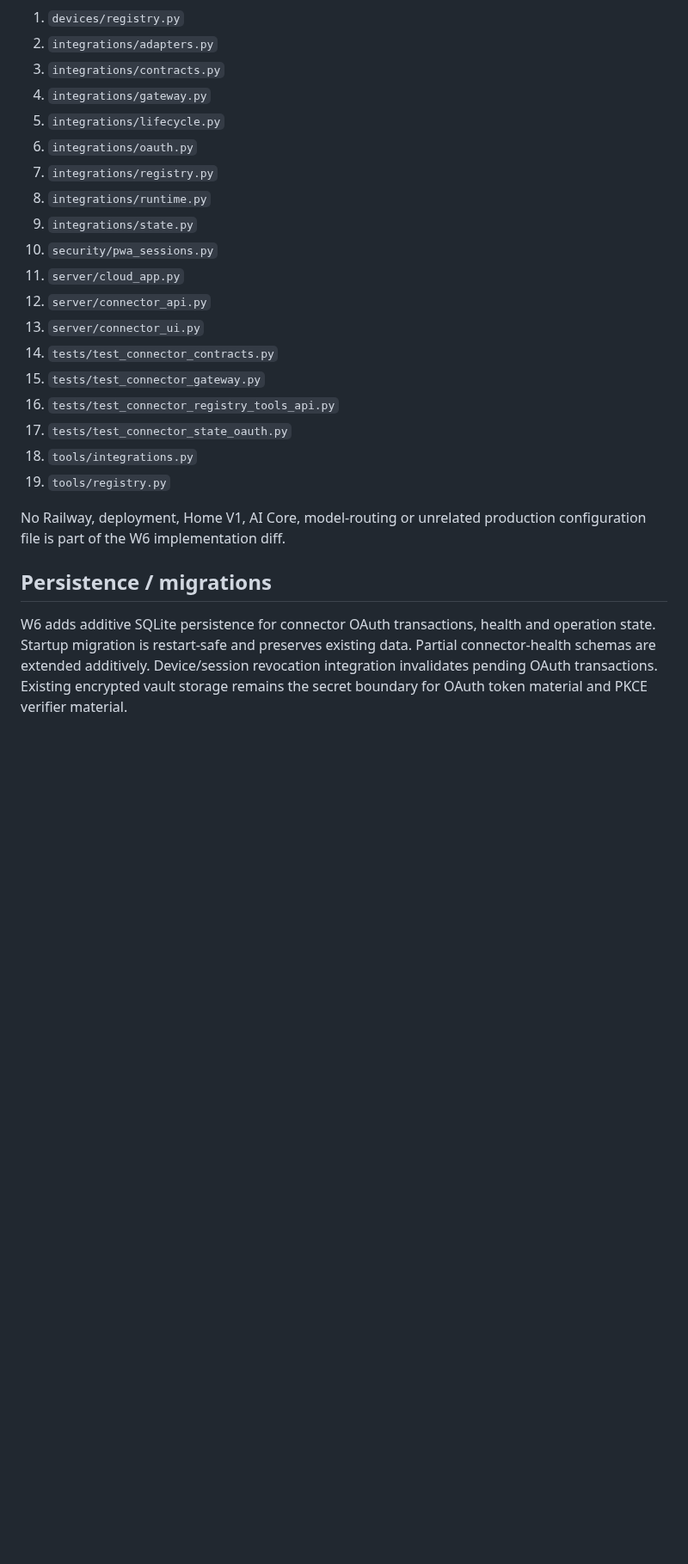
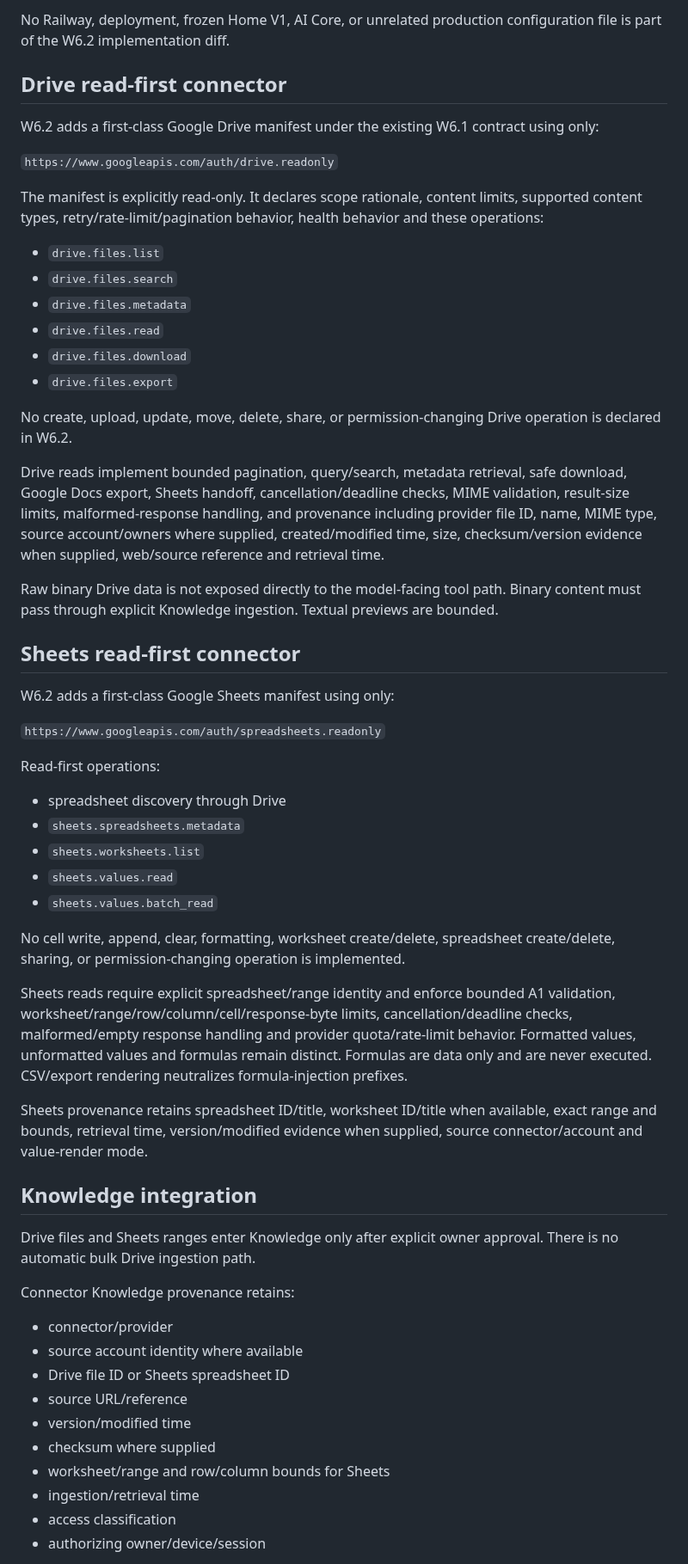
Before and after one commit to sawantvaishnav1994-ai/personal-ai, a Markdown page: docs/checkpoints/2026-09-14-W6-CONNECTORS.md, the part around one of its changes. Shown at 86% size. GitHub-like rendering; blank space fills up the shorter version.

```diff
--- a/docs/checkpoints/2026-09-14-W6-CONNECTORS.md
+++ b/docs/checkpoints/2026-09-14-W6-CONNECTORS.md
@@ -41,26 +42,61 @@ Implemented:
 
-1. `devices/registry.py`
-2. `integrations/adapters.py`
-3. `integrations/contracts.py`
-4. `integrations/gateway.py`
-5. `integrations/lifecycle.py`
-6. `integrations/oauth.py`
-7. `integrations/registry.py`
-8. `integrations/runtime.py`
-9. `integrations/state.py`
-10. `security/pwa_sessions.py`
-11. `server/cloud_app.py`
-12. `server/connector_api.py`
-13. `server/connector_ui.py`
-14. `tests/test_connector_contracts.py`
-15. `tests/test_connector_gateway.py`
-16. `tests/test_connector_registry_tools_api.py`
-17. `tests/test_connector_state_oauth.py`
-18. `tools/integrations.py`
-19. `tools/registry.py`
+No Railway, deployment, frozen Home V1, AI Core, or unrelated production configuration file is part of the W6.2 implementation diff.
 
-No Railway, deployment, Home V1, AI Core, model-routing or unrelated production configuration file is part of the W6 implementation diff.
+## Drive read-first connector
 
-## Persistence / migrations
+W6.2 adds a first-class Google Drive manifest under the existing W6.1 contract using only:
 
-W6 adds additive SQLite persistence for connector OAuth transactions, health and operation state. Startup migration is restart-safe and preserves existing data. Partial connector-health schemas are extended additively. Device/session revocation integration invalidates pending OAuth transactions. Existing encrypted vault storage remains the secret boundary for OAuth token material and PKCE verifier material.
+`https://www.googleapis.com/auth/drive.readonly`
+
+The manifest is explicitly read-only. It declares scope rationale, content limits, supported content types, retry/rate-limit/pagination behavior, health behavior and these operations:
+
+- `drive.files.list`
+- `drive.files.search`
+- `drive.files.metadata`
+- `drive.files.read`
+- `drive.files.download`
+- `drive.files.export`
+
+No create, upload, update, move, delete, share, or permission-changing Drive operation is declared in W6.2.
+
+Drive reads implement bounded pagination, query/search, metadata retrieval, safe download, Google Docs export, Sheets handoff, cancellation/deadline checks, MIME validation, result-size limits, malformed-response handling, and provenance including provider file ID, name, MIME type, source account/owners where supplied, created/modified time, size, checksum/version evidence when supplied, web/source reference and retrieval time.
+
+Raw binary Drive data is not exposed directly to the model-facing tool path. Binary content must pass through explicit Knowledge ingestion. Textual previews are bounded.
+
+## Sheets read-first connector
+
+W6.2 adds a first-class Google Sheets manifest using only:
+
+`https://www.googleapis.com/auth/spreadsheets.readonly`
+
+Read-first operations:
+
+- spreadsheet discovery through Drive
+- `sheets.spreadsheets.metadata`
+- `sheets.worksheets.list`
+- `sheets.values.read`
+- `sheets.values.batch_read`
+
+No cell write, append, clear, formatting, worksheet create/delete, spreadsheet create/delete, sharing, or permission-changing operation is implemented.
+
+Sheets reads require explicit spreadsheet/range identity and enforce bounded A1 validation, worksheet/range/row/column/cell/response-byte limits, cancellation/deadline checks, malformed/empty response handling and provider quota/rate-limit behavior. Formatted values, unformatted values and formulas remain distinct. Formulas are data only and are never executed. CSV/export rendering neutralizes formula-injection prefixes.
+
+Sheets provenance retains spreadsheet ID/title, worksheet ID/title when available, exact range and bounds, retrieval time, version/modified evidence when supplied, source connector/account and value-render mode.
+
+## Knowledge integration
+
+Drive files and Sheets ranges enter Knowledge only after explicit owner approval. There is no automatic bulk Drive ingestion path.
+
+Connector Knowledge provenance retains:
+
+- connector/provider
+- source account identity where available
+- Drive file ID or Sheets spreadsheet ID
+- source URL/reference
+- version/modified time
+- checksum where supplied
+- worksheet/range and row/column bounds for Sheets
+- ingestion/retrieval time
+- access classification
+- authorizing owner/device/session
+
```
Also changed, not shown: other parts of docs/checkpoints/2026-09-14-W6-CONNECTORS.md (+107 -55 lines).
